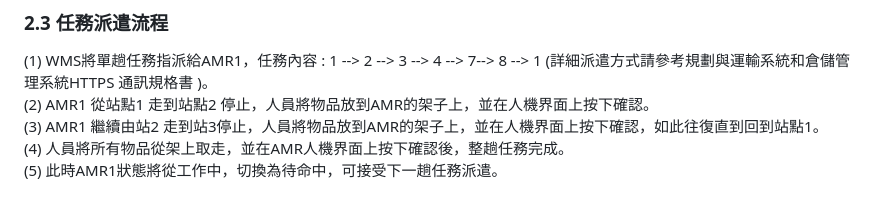
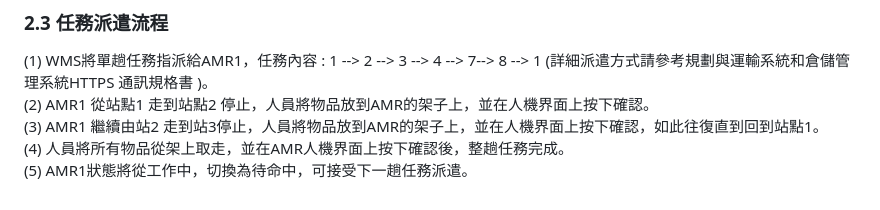
Before and after one commit to athena-tircgo/amr-lsj, a Markdown page: README.md, the part around the change. GitHub-like rendering.

```diff
--- a/README.md
+++ b/README.md
@@ -110,4 +110,4 @@ graph LR
 (2) AMR1 從站點1 走到站點2 停止，人員將物品放到AMR的架子上，並在人機界面上按下確認。<br>
 (3) AMR1 繼續由站2 走到站3停止，人員將物品放到AMR的架子上，並在人機界面上按下確認，如此往復直到回到站點1。<br>
 (4) 人員將所有物品從架上取走，並在AMR人機界面上按下確認後，整趟任務完成。<br>
-(5) 此時AMR1狀態將從工作中，切換為待命中，可接受下一趟任務派遣。<br>
+(5) AMR1狀態將從工作中，切換為待命中，可接受下一趟任務派遣。<br>
```
